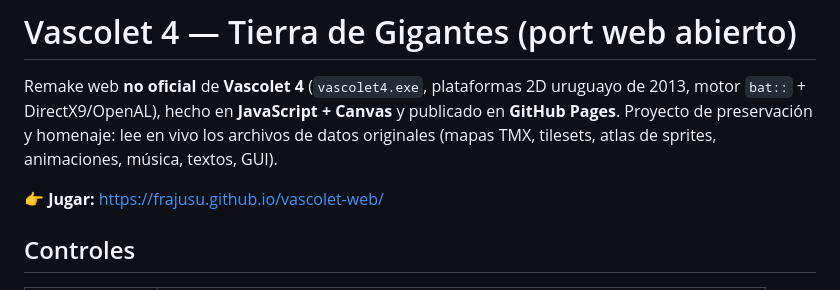
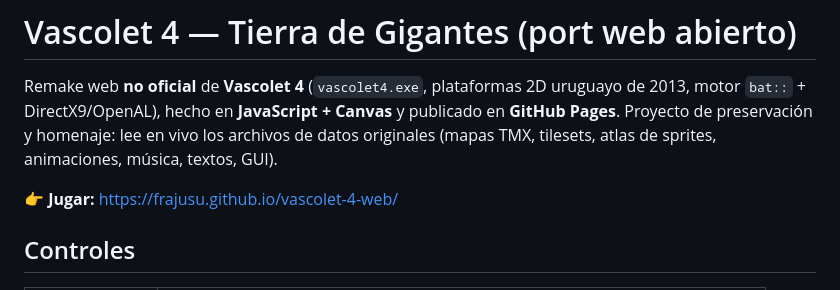
Before and after one commit to frajusu/vascolet-4-web, a Markdown page: README.md, the part around the change. Rendered like a GitHub page.

Commit message:
README: actualiza enlaces a vascolet-4-web

```diff
--- a/README.md
+++ b/README.md
@@ -5,7 +5,7 @@ motor `bat::` + DirectX9/OpenAL), hecho en **JavaScript + Canvas** y publicado e
 Proyecto de preservación y homenaje: lee en vivo los archivos de datos originales
 (mapas TMX, tilesets, atlas de sprites, animaciones, música, textos, GUI).
 
-👉 **Jugar:** https://frajusu.github.io/vascolet-web/
+👉 **Jugar:** https://frajusu.github.io/vascolet-4-web/
 
 ## Controles
 
```
Also changed, not shown: docs/startup-and-deployment.md (+1 -1 lines).
